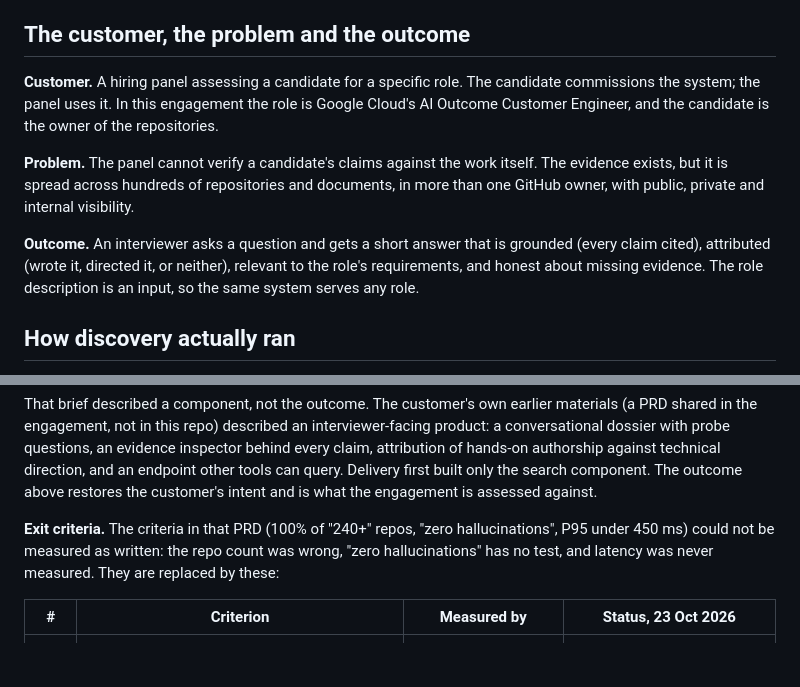
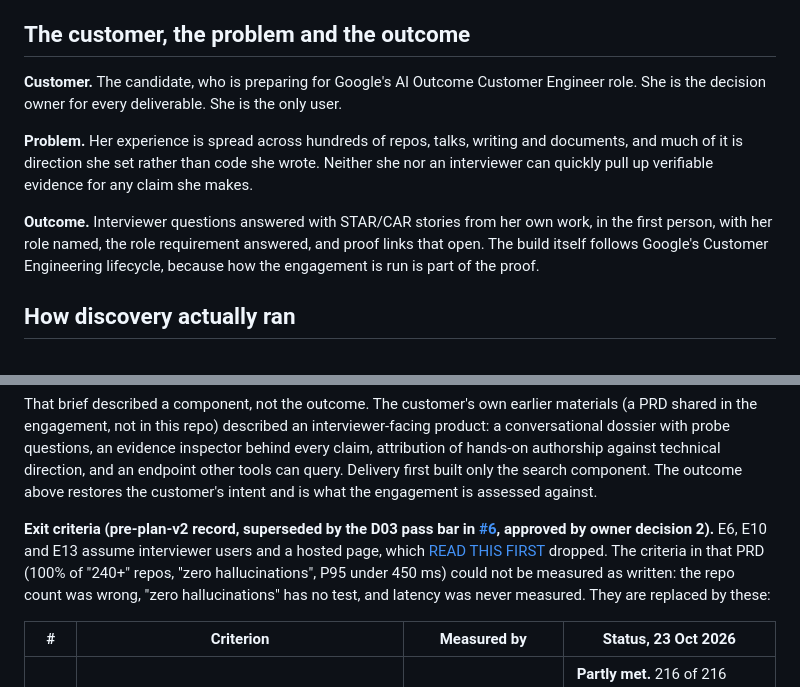
Before and after one commit to DeveloperAlly/google-interview-poc, a Markdown page: docs/01-discovery-and-feasibility.md, 2 parts joined by grey strips. GitHub-like rendering; blank space fills up the shorter version.

```diff
--- a/docs/01-discovery-and-feasibility.md
+++ b/docs/01-discovery-and-feasibility.md
@@ -5,17 +5,16 @@ delivered as asked, inside the customer's real constraints, before anything bill
 
 ## The customer, the problem and the outcome
 
-**Customer.** A hiring panel assessing a candidate for a specific role. The candidate commissions the system; the
-panel uses it. In this engagement the role is Google Cloud's AI Outcome Customer Engineer, and the candidate is the
-owner of the repositories.
+**Customer.** The candidate, who is preparing for Google's AI Outcome Customer Engineer role. She is the
+decision owner for every deliverable. She is the only user.
 
-**Problem.** The panel cannot verify a candidate's claims against the work itself. The evidence exists, but it is
-spread across hundreds of repositories and documents, in more than one GitHub owner, with public, private and
-internal visibility.
+**Problem.** Her experience is spread across hundreds of repos, talks, writing and documents, and much of it is
+direction she set rather than code she wrote. Neither she nor an interviewer can quickly pull up verifiable
+evidence for any claim she makes.
 
-**Outcome.** An interviewer asks a question and gets a short answer that is grounded (every claim cited), attributed
-(wrote it, directed it, or neither), relevant to the role's requirements, and honest about missing evidence. The role
-description is an input, so the same system serves any role.
+**Outcome.** Interviewer questions answered with STAR/CAR stories from her own work, in the first person, with
+her role named, the role requirement answered, and proof links that open. The build itself follows Google's
+Customer Engineering lifecycle, because how the engagement is run is part of the proof.
 
 ## How discovery actually ran
 
@@ -48,7 +47,7 @@ attribution of hands-on authorship against technical direction, and an endpoint
 first built only the search component. The outcome above restores the customer's intent and is what the engagement
 is assessed against.
 
-**Exit criteria.** The criteria in that PRD (100% of "240+" repos, "zero hallucinations", P95 under
+**Exit criteria (pre-plan-v2 record, superseded by the D03 pass bar in [#6](https://github.com/DeveloperAlly/google-interview-poc/issues/6#issuecomment-6355594393), approved by owner decision 2).** E6, E10 and E13 assume interviewer users and a hosted page, which [READ THIS FIRST](https://github.com/DeveloperAlly/google-interview-poc/issues/5#issuecomment-6355551102) dropped. The criteria in that PRD (100% of "240+" repos, "zero hallucinations", P95 under
 450 ms) could not be measured as written: the repo count was wrong, "zero hallucinations" has no test, and latency
 was never measured. They are replaced by these:
 
```
Also changed, not shown: README.md (+14 -12 lines), docs/07-evaluation.md (+1 -1 lines).
